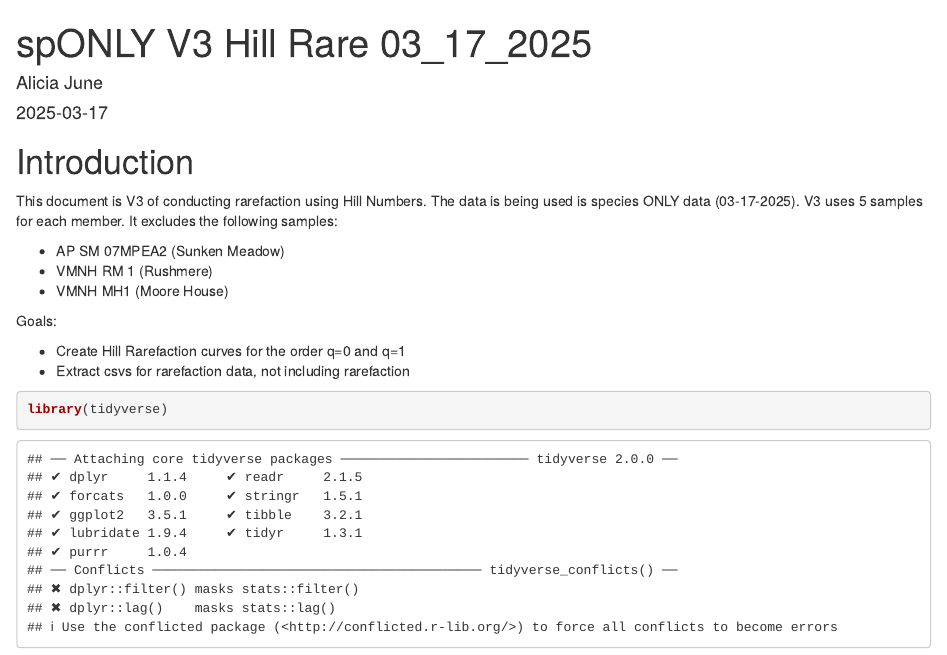
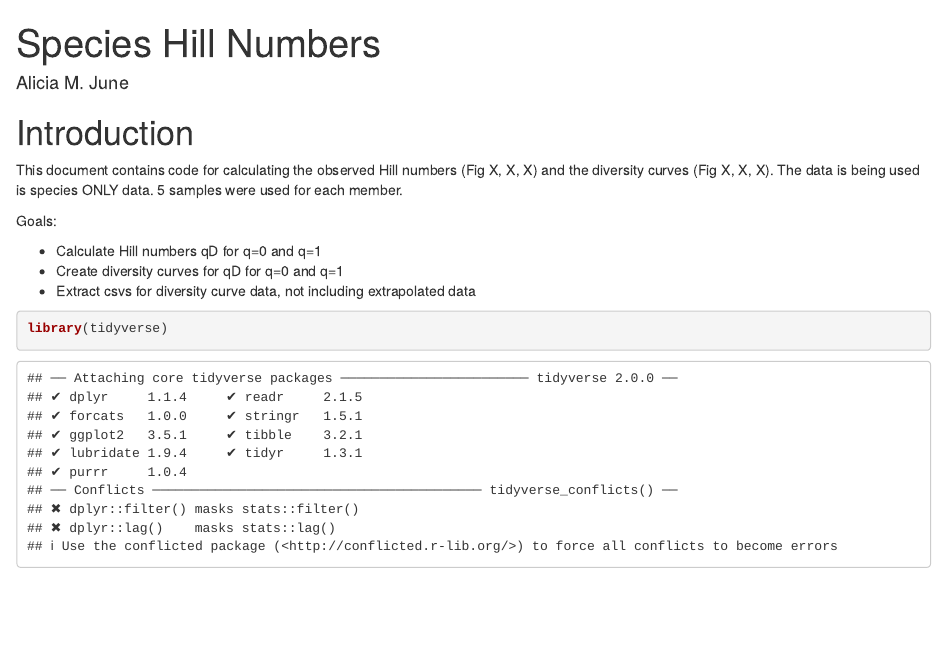
Before and after one commit to amjune35/MPWP, an R Markdown document (Species/Hill Numbers/Species Hill Numbers.Rmd): the page in a window 1100 px wide, from its top. Rendered offline with R 4.5, knitr and Pandoc, with nearby package versions; some code elsewhere in the file could not run offline.

Commit message:
Update and rename Species/spONLY V3 Hill Rare 03_17_2025.Rmd to Species/Hill Numbers/Species Hill Numbers.Rmd
Took dates/timestamps out of code, took "V3" out of output file names, renamed species raw data to spRAW.csv in code.

Also organized rmd file into species Hill number folder

````diff
--- a/Species/spONLY V3 Hill Rare 03_17_2025.Rmd
+++ b/Species/Hill Numbers/Species Hill Numbers.Rmd
@@ -1,22 +1,18 @@
 ---
-title: "spONLY V3 Hill Rare 03_17_2025"
-author: "Alicia June"
-date: "2025-03-17"
+title: "Species Hill Numbers"
+author: "Alicia M. June"
 output: html_document
 ---
-
 # Introduction
 
-This document is V3 of conducting rarefaction using Hill Numbers. The data is being used is species ONLY data (03-17-2025). V3 uses 5 samples for each member. It excludes the following samples:
-
-* AP SM 07MPEA2 (Sunken Meadow)
-* VMNH RM 1 (Rushmere)
-* VMNH MH1 (Moore House)
+This document contains code for calculating the observed Hill numbers (Fig X, X, X) and the diversity curves (Fig X, X, X). The data is being used is species ONLY data. 5 samples were used for each member.
 
 Goals:
 
-* Create Hill Rarefaction curves for the order q=0 and q=1
-* Extract csvs for rarefaction data, not including rarefaction
+* Calculate Hill numbers qD for q=0 and q=1
+* Create diversity curves for qD for q=0 and q=1
+* Extract csvs for diversity curve data, not including extrapolated data
+
 
 ```{r Packages}
 library(tidyverse)
````
Also changed, not shown: Species/Hill Numbers/Species Hill Numbers.Rmd (14 more changed lines).
